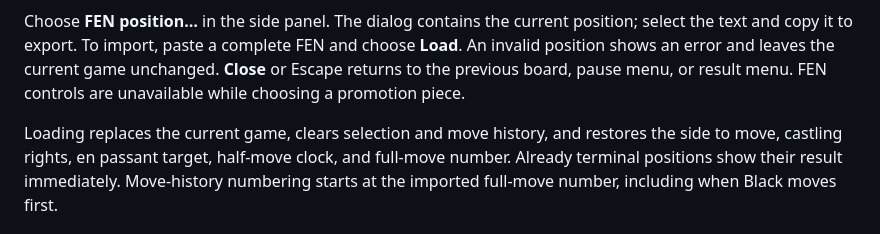
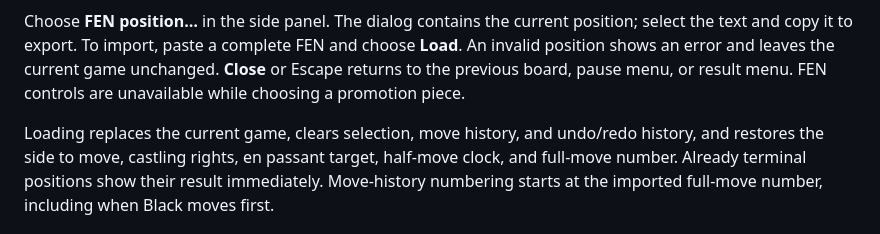
Before and after one commit to ayodhettz/Chess, a Markdown page: docs/fen.md, the part around the change. GitHub-like rendering.

```diff
--- a/docs/fen.md
+++ b/docs/fen.md
@@ -8,7 +8,7 @@ An invalid position shows an error and leaves the current game unchanged.
 **Close** or Escape returns to the previous board, pause menu, or result menu.
 FEN controls are unavailable while choosing a promotion piece.
 
-Loading replaces the current game, clears selection and move history, and restores the
+Loading replaces the current game, clears selection, move history, and undo/redo history, and restores the
 side to move, castling rights, en passant target, half-move clock, and full-move number.
 Already terminal positions show their result immediately. Move-history numbering starts
 at the imported full-move number, including when Black moves first.
```
Also changed, not shown: docs/gameplay.md (+3 -2 lines), docs/undo-redo.md (added, +41 -0 lines), docs/undo-redo.png (added), 1 other file.
